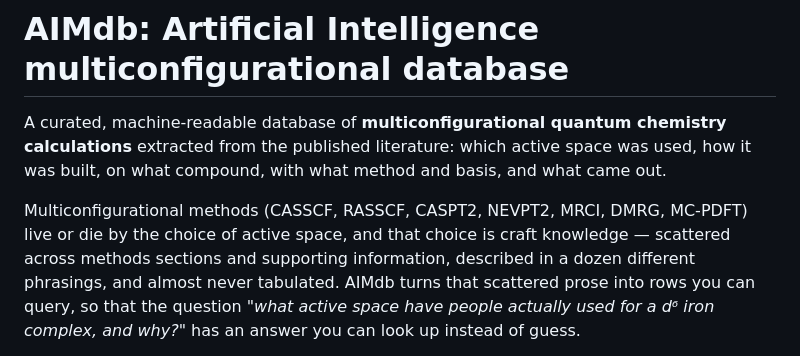
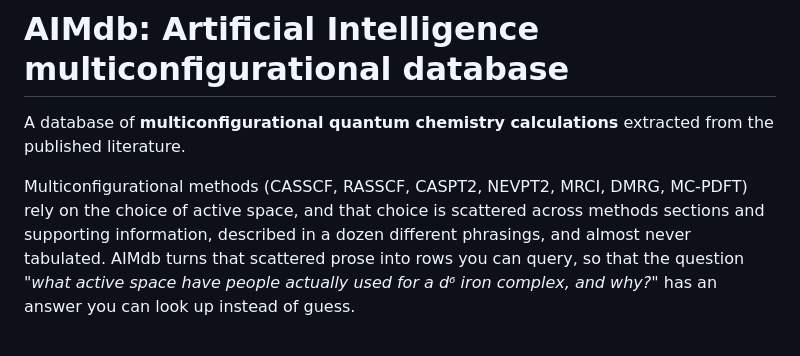
Before and after one commit to victorchanglee/aimdb, a Markdown page: README.md, the part around the change. Rendered like a GitHub page.

```diff
--- a/README.md
+++ b/README.md
@@ -1,13 +1,10 @@
 # AIMdb: Artificial Intelligence multiconfigurational database
 
-A curated, machine-readable database of **multiconfigurational quantum
-chemistry calculations** extracted from the published literature: which active
-space was used, how it was built, on what compound, with what method and basis,
-and what came out.
+A database of **multiconfigurational quantum
+chemistry calculations** extracted from the published literature.
 
 Multiconfigurational methods (CASSCF, RASSCF, CASPT2, NEVPT2, MRCI, DMRG,
-MC-PDFT) live or die by the choice of active space, and that choice is craft
-knowledge — scattered across methods sections and supporting information,
+MC-PDFT) rely on the choice of active space, and that choice is scattered across methods sections and supporting information,
 described in a dozen different phrasings, and almost never tabulated. AIMdb
 turns that scattered prose into rows you can query, so that the question *"what
 active space have people actually used for a d⁶ iron complex, and why?"* has an
```
